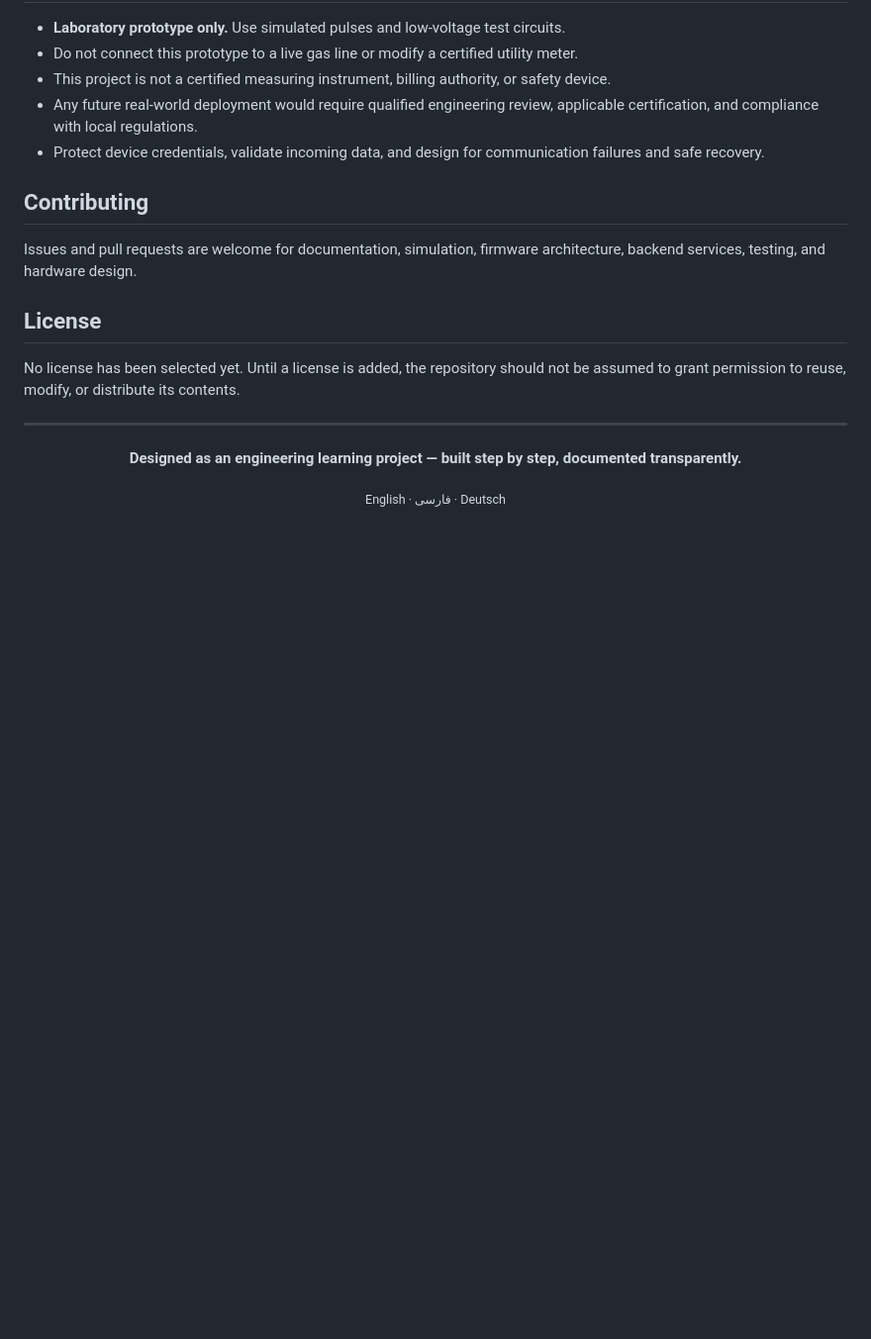
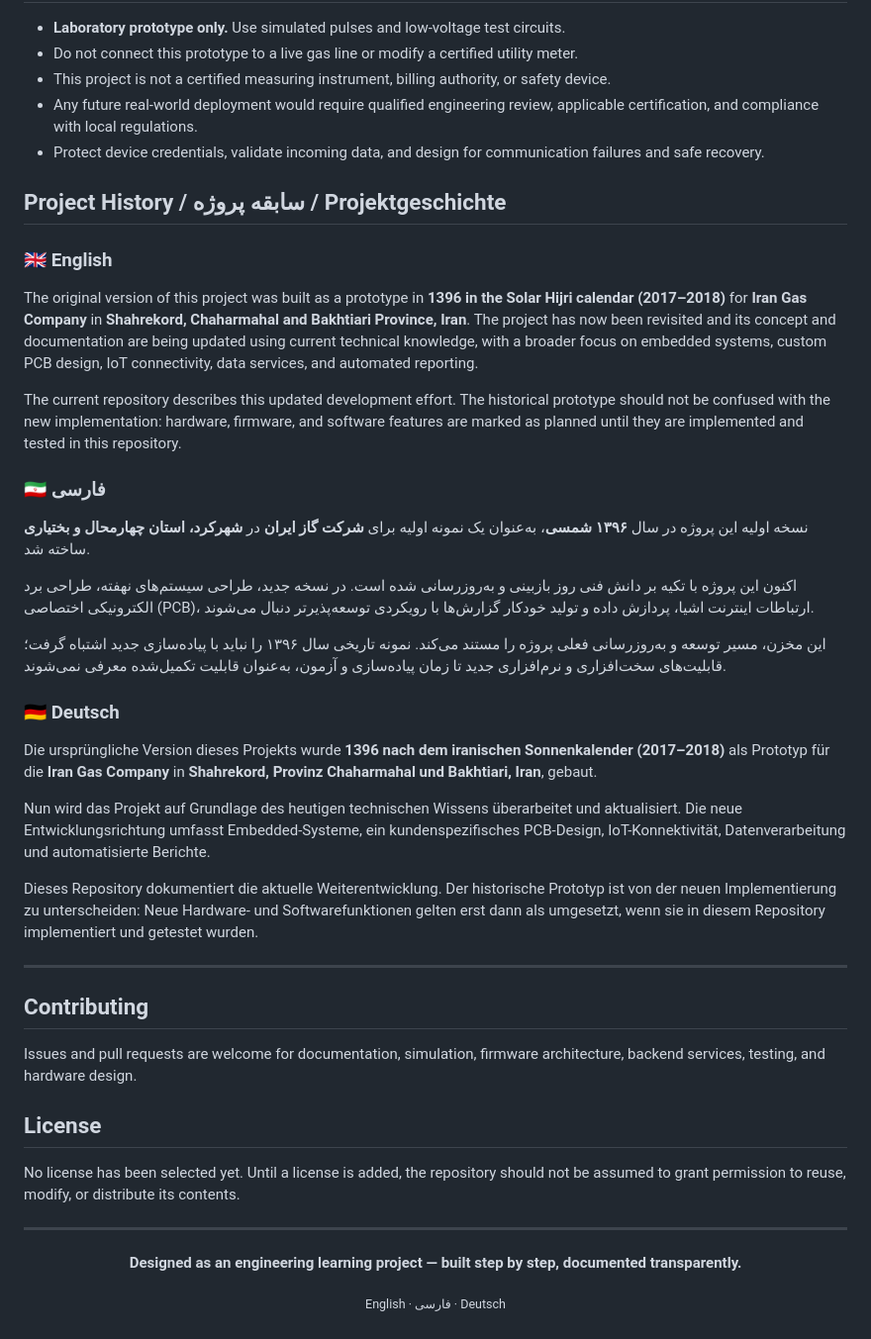
Before and after one commit to ebixs/smart-gas-meter-iot, a Markdown page: README.md, the part around the change. Shown at 99% size. GitHub-like rendering; blank space fills up the shorter version.

Commit message:
Document project history in English, Persian, and German

```diff
--- a/README.md
+++ b/README.md
@@ -205,6 +205,34 @@ The diagram represents the **planned architecture**. Interfaces and component ch
 - Any future real-world deployment would require qualified engineering review, applicable certification, and compliance with local regulations.
 - Protect device credentials, validate incoming data, and design for communication failures and safe recovery.
 
+## Project History / سابقه پروژه / Projektgeschichte
+
+<a id="project-history"></a>
+
+### 🇬🇧 English
+
+The original version of this project was built as a prototype in **1396 in the Solar Hijri calendar (2017–2018)** for **Iran Gas Company** in **Shahrekord, Chaharmahal and Bakhtiari Province, Iran**. The project has now been revisited and its concept and documentation are being updated using current technical knowledge, with a broader focus on embedded systems, custom PCB design, IoT connectivity, data services, and automated reporting.
+
+The current repository describes this updated development effort. The historical prototype should not be confused with the new implementation: hardware, firmware, and software features are marked as planned until they are implemented and tested in this repository.
+
+### 🇮🇷 فارسی
+
+نسخه اولیه این پروژه در سال **۱۳۹۶ شمسی**، به‌عنوان یک نمونه اولیه برای **شرکت گاز ایران** در **شهرکرد، استان چهارمحال و بختیاری** ساخته شد.
+
+اکنون این پروژه با تکیه بر دانش فنی روز بازبینی و به‌روزرسانی شده است. در نسخه جدید، طراحی سیستم‌های نهفته، طراحی برد الکترونیکی اختصاصی (PCB)، ارتباطات اینترنت اشیا، پردازش داده و تولید خودکار گزارش‌ها با رویکردی توسعه‌پذیرتر دنبال می‌شوند.
+
+این مخزن، مسیر توسعه و به‌روزرسانی فعلی پروژه را مستند می‌کند. نمونه تاریخی سال ۱۳۹۶ را نباید با پیاده‌سازی جدید اشتباه گرفت؛ قابلیت‌های سخت‌افزاری و نرم‌افزاری جدید تا زمان پیاده‌سازی و آزمون، به‌عنوان قابلیت تکمیل‌شده معرفی نمی‌شوند.
+
+### 🇩🇪 Deutsch
+
+Die ursprüngliche Version dieses Projekts wurde **1396 nach dem iranischen Sonnenkalender (2017–2018)** als Prototyp für die **Iran Gas Company** in **Shahrekord, Provinz Chaharmahal und Bakhtiari, Iran**, gebaut.
+
+Nun wird das Projekt auf Grundlage des heutigen technischen Wissens überarbeitet und aktualisiert. Die neue Entwicklungsrichtung umfasst Embedded-Systeme, ein kundenspezifisches PCB-Design, IoT-Konnektivität, Datenverarbeitung und automatisierte Berichte.
+
+Dieses Repository dokumentiert die aktuelle Weiterentwicklung. Der historische Prototyp ist von der neuen Implementierung zu unterscheiden: Neue Hardware- und Softwarefunktionen gelten erst dann als umgesetzt, wenn sie in diesem Repository implementiert und getestet wurden.
+
+---
+
 ## Contributing
 
 Issues and pull requests are welcome for documentation, simulation, firmware architecture, backend services, testing, and hardware design.
```
